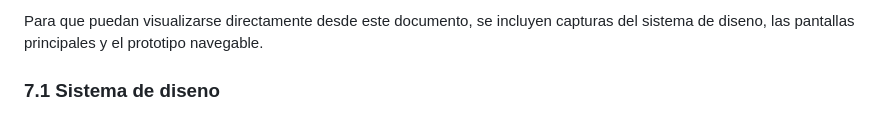
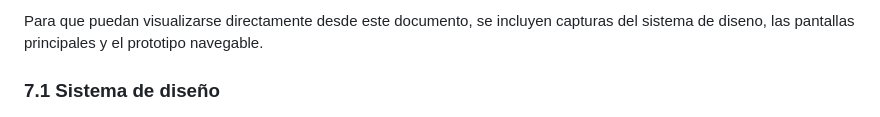
Before and after one commit to jeffangeloss/ReportaYA-Front, a Markdown page: README.md, the part around the change. Rendered like a GitHub page.

Commit message:
corregir titulo de sistema de diseno

```diff
--- a/README.md
+++ b/README.md
@@ -429,7 +429,7 @@ Los mockups del proyecto se encuentran en el archivo HTML interactivo [ReportaYA
 
 Para que puedan visualizarse directamente desde este documento, se incluyen capturas del sistema de diseno, las pantallas principales y el prototipo navegable.
 
-### 7.1 Sistema de diseno
+### 7.1 Sistema de diseño
 
 <img src="./docs/images/mockups/reportaya-mockups-design-system.png" alt="Sistema de diseno de ReportaYA">
 
```
